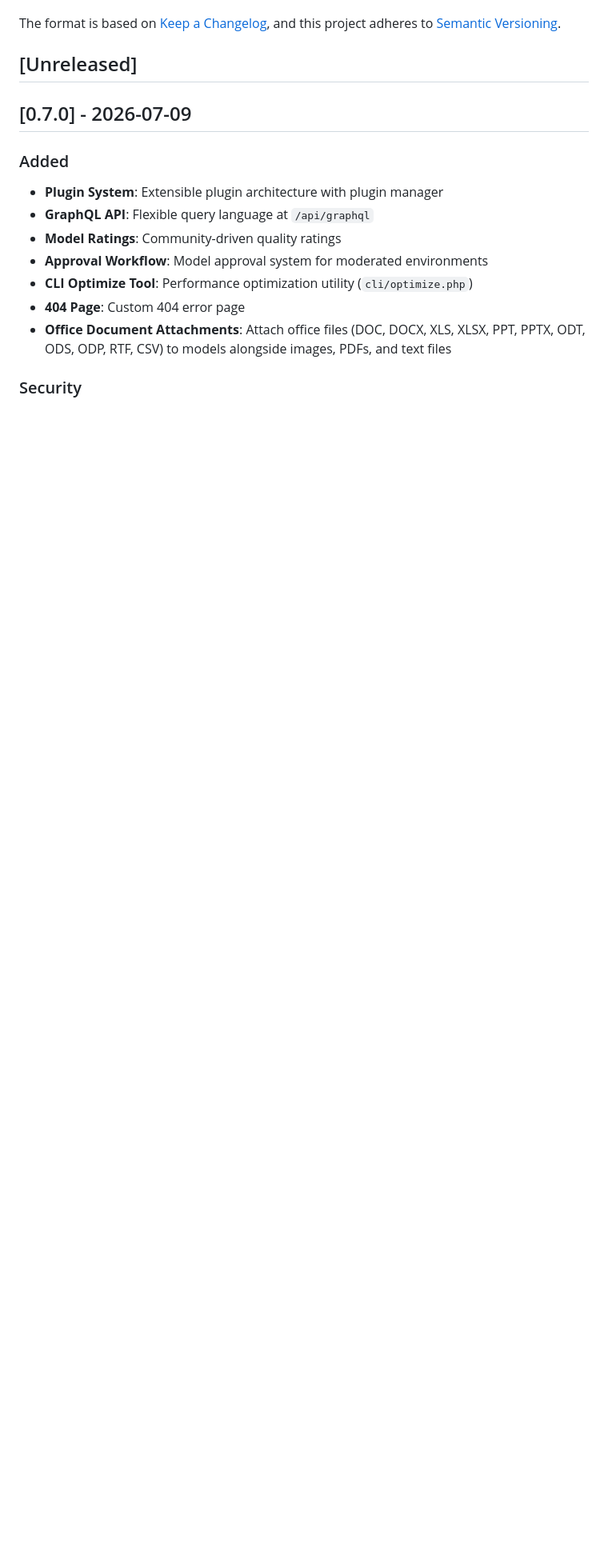
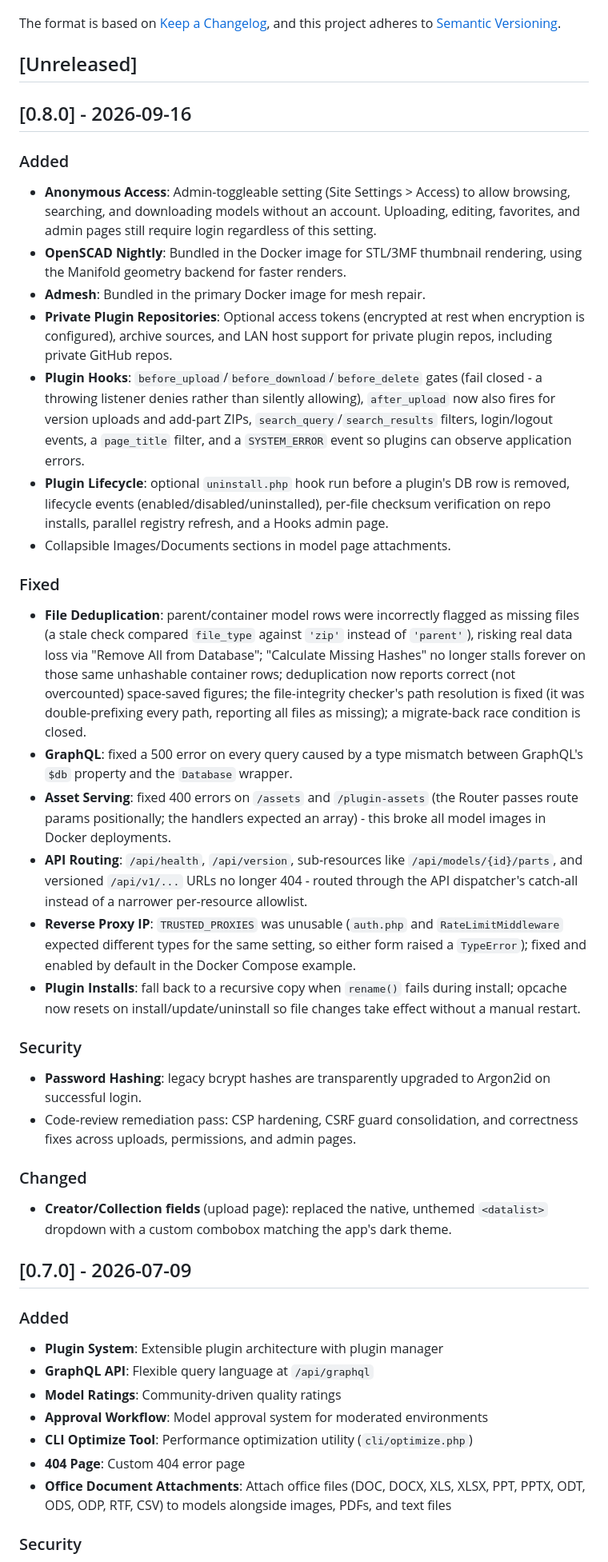
Before and after one commit to meshsilo/meshsilo, a Markdown page: CHANGELOG.md, the part around the change. Shown at 80% size. GitHub-like rendering; blank space fills up the shorter version.

Commit message:
Update CHANGELOG for v0.8.0

```diff
--- a/CHANGELOG.md
+++ b/CHANGELOG.md
@@ -6,6 +6,32 @@ The format is based on [Keep a Changelog](https://keepachangelog.com/en/1.1.0/),
 and this project adheres to [Semantic Versioning](https://semver.org/spec/v2.0.0.html).
 
 ## [Unreleased]
+
+## [0.8.0] - 2026-09-16
+
+### Added
+- **Anonymous Access**: Admin-toggleable setting (Site Settings > Access) to allow browsing, searching, and downloading models without an account. Uploading, editing, favorites, and admin pages still require login regardless of this setting.
+- **OpenSCAD Nightly**: Bundled in the Docker image for STL/3MF thumbnail rendering, using the Manifold geometry backend for faster renders.
+- **Admesh**: Bundled in the primary Docker image for mesh repair.
+- **Private Plugin Repositories**: Optional access tokens (encrypted at rest when encryption is configured), archive sources, and LAN host support for private plugin repos, including private GitHub repos.
+- **Plugin Hooks**: `before_upload`/`before_download`/`before_delete` gates (fail closed - a throwing listener denies rather than silently allowing), `after_upload` now also fires for version uploads and add-part ZIPs, `search_query`/`search_results` filters, login/logout events, a `page_title` filter, and a `SYSTEM_ERROR` event so plugins can observe application errors.
+- **Plugin Lifecycle**: optional `uninstall.php` hook run before a plugin's DB row is removed, lifecycle events (enabled/disabled/uninstalled), per-file checksum verification on repo installs, parallel registry refresh, and a Hooks admin page.
+- Collapsible Images/Documents sections in model page attachments.
+
+### Fixed
+- **File Deduplication**: parent/container model rows were incorrectly flagged as missing files (a stale check compared `file_type` against `'zip'` instead of `'parent'`), risking real data loss via "Remove All from Database"; "Calculate Missing Hashes" no longer stalls forever on those same unhashable container rows; deduplication now reports correct (not overcounted) space-saved figures; the file-integrity checker's path resolution is fixed (it was double-prefixing every path, reporting all files as missing); a migrate-back race condition is closed.
+- **GraphQL**: fixed a 500 error on every query caused by a type mismatch between GraphQL's `$db` property and the `Database` wrapper.
+- **Asset Serving**: fixed 400 errors on `/assets` and `/plugin-assets` (the Router passes route params positionally; the handlers expected an array) - this broke all model images in Docker deployments.
+- **API Routing**: `/api/health`, `/api/version`, sub-resources like `/api/models/{id}/parts`, and versioned `/api/v1/...` URLs no longer 404 - routed through the API dispatcher's catch-all instead of a narrower per-resource allowlist.
+- **Reverse Proxy IP**: `TRUSTED_PROXIES` was unusable (`auth.php` and `RateLimitMiddleware` expected different types for the same setting, so either form raised a `TypeError`); fixed and enabled by default in the Docker Compose example.
+- **Plugin Installs**: fall back to a recursive copy when `rename()` fails during install; opcache now resets on install/update/uninstall so file changes take effect without a manual restart.
+
+### Security
+- **Password Hashing**: legacy bcrypt hashes are transparently upgraded to Argon2id on successful login.
+- Code-review remediation pass: CSP hardening, CSRF guard consolidation, and correctness fixes across uploads, permissions, and admin pages.
+
+### Changed
+- **Creator/Collection fields** (upload page): replaced the native, unthemed `<datalist>` dropdown with a custom combobox matching the app's dark theme.
 
 ## [0.7.0] - 2026-07-09
 
```
